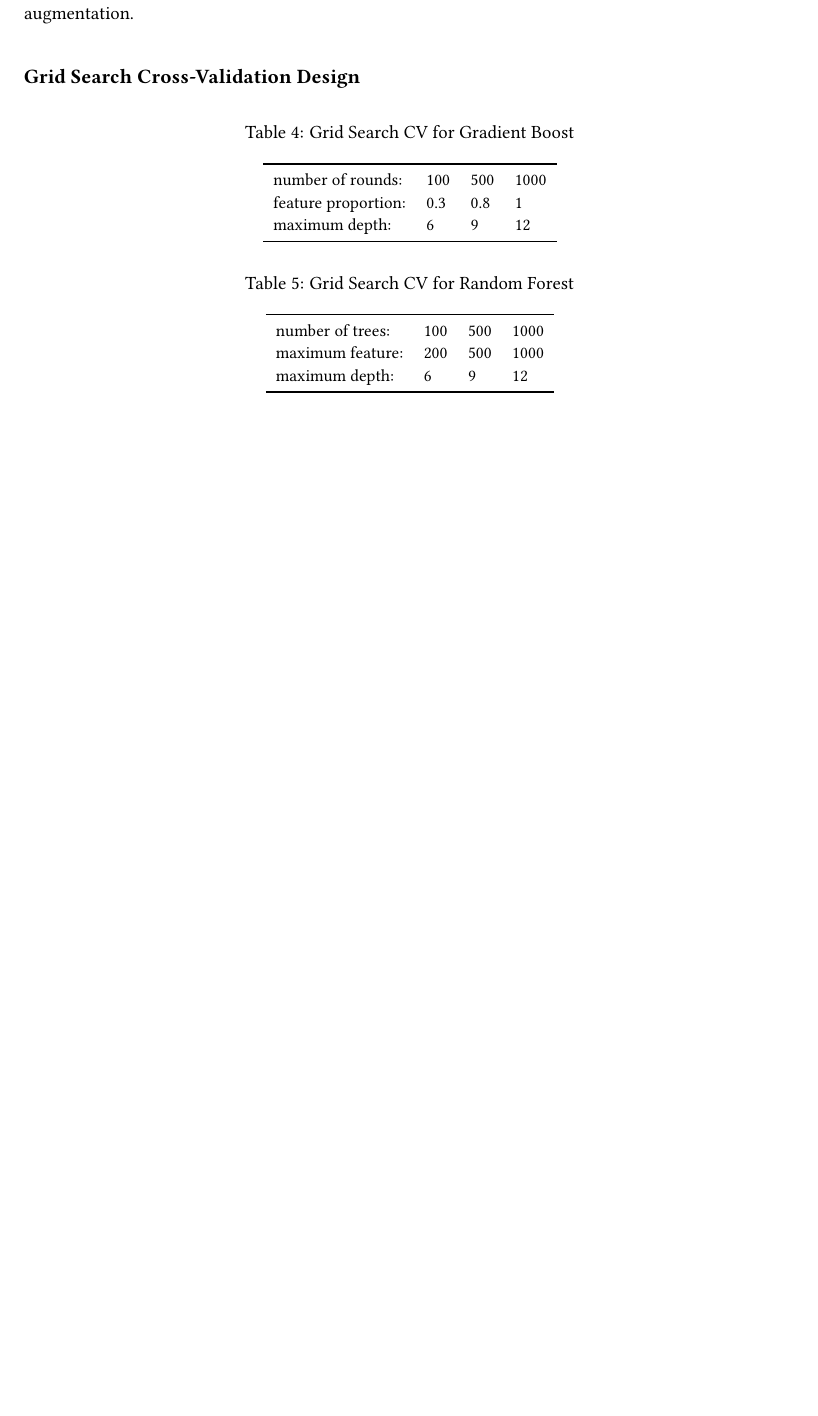
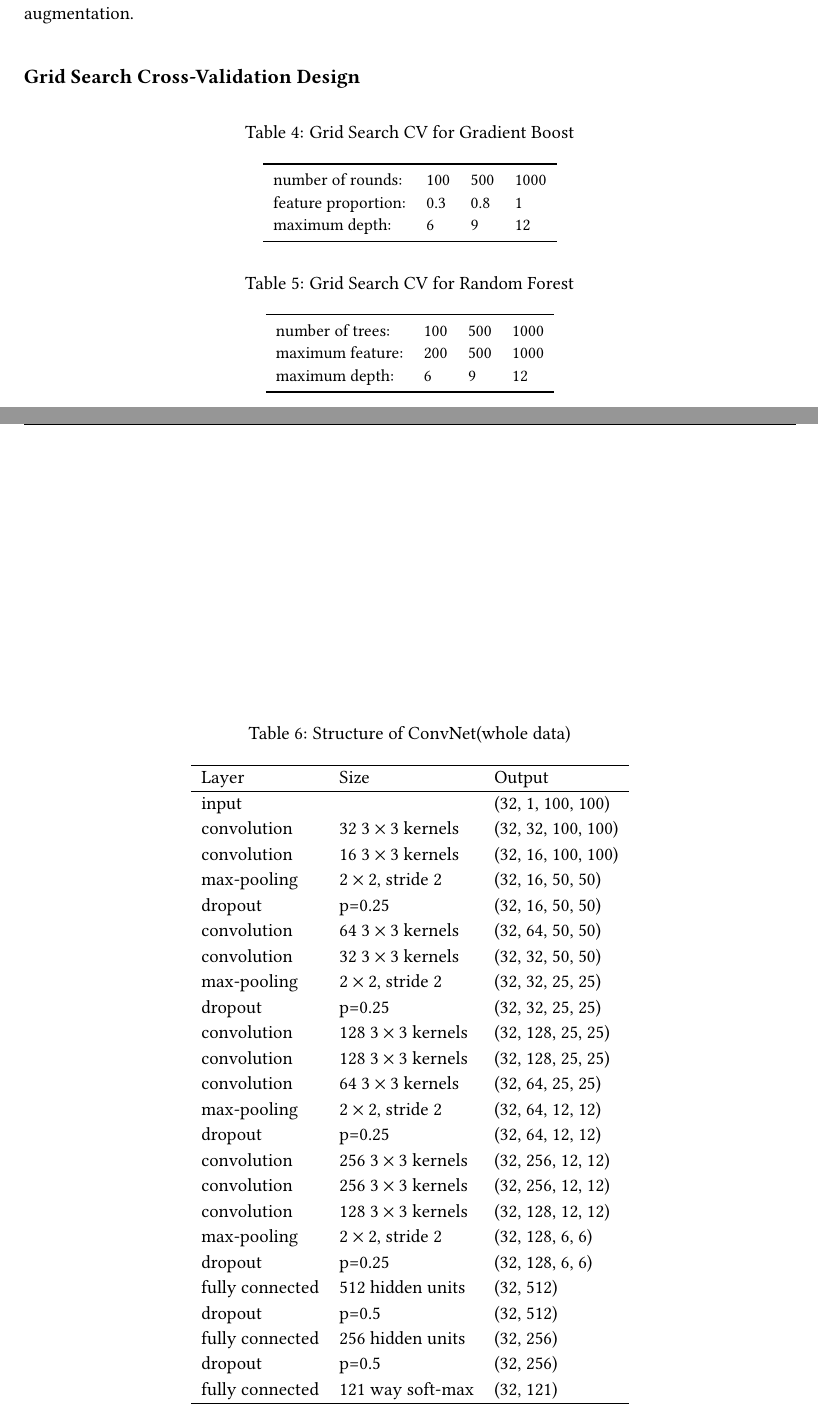
Before and after one commit to jingxiang-li/Machine-Learning, a LaTeX paper (Project/G19-project_report.tex): part of page 7 of 7 before the commit and two parts of pages 7 and 8 of 8 after it, the two joined at a grey line, cut so that both start at the same text, the shorter picture padded with empty space. Compiled offline with pdfLaTeX.

Commit message:
add a structure of ConvNet for whole dataset

```diff
--- a/Project/G19-project_report.tex
+++ b/Project/G19-project_report.tex
@@ -60,7 +60,7 @@
 \rhead{ConvNet for Image Classification}
 \cfoot{\thepage}
 
-\newcommand{\hmwkTitle}{Convolution Neural Network for Image Classificatoin in the Study of Plankton Classification}
+\newcommand{\hmwkTitle}{Convolution Neural Network for Image Classificatoin\\in the Study of Plankton Classification}
 \newcommand{\hmwkAuthorName}{Xihuan Zeng, Rihan Chen and Jingxiang Li (G19)}
 
 \setlength\headheight{15pt}
@@ -253,4 +253,39 @@ maximum depth:    & 6   & 9   & 12  \\
 \end{tabular}
 \end{table}
 
+
+\begin{table}[ht]
+\centering
+\caption{Structure of ConvNet(whole data)}
+\begin{tabular}{lll}
+\hline
+Layer           & Size             & Output             \\ \hline
+input           &                  & (32, 1, 100, 100)  \\
+convolution     & 32 $3 \times 3$ kernels   & (32, 32, 100, 100) \\
+convolution     & 16 $3 \times 3$ kernels   & (32, 16, 100, 100) \\
+max-pooling     & $2 \times 2$, stride 2    & (32, 16, 50, 50)   \\
+dropout         & p=0.25           & (32, 16, 50, 50)   \\
+convolution     & 64 $3 \times 3$ kernels   & (32, 64, 50, 50)   \\
+convolution     & 32 $3 \times 3$ kernels   & (32, 32, 50, 50)   \\
+max-pooling     & $2 \times 2$, stride 2    & (32, 32, 25, 25)   \\
+dropout         & p=0.25           & (32, 32, 25, 25)   \\
+convolution     & 128 $3 \times 3$ kernels  & (32, 128, 25, 25)  \\
+convolution     & 128 $3 \times 3$ kernels  & (32, 128, 25, 25)  \\
+convolution     & 64 $3 \times 3$ kernels   & (32, 64, 25, 25)   \\
+max-pooling     & $2 \times 2$, stride 2    & (32, 64, 12, 12)   \\
+dropout         & p=0.25           & (32, 64, 12, 12)   \\
+convolution     & 256 $3 \times 3$ kernels  & (32, 256, 12, 12)  \\
+convolution     & 256 $3 \times 3$ kernels  & (32, 256, 12, 12)   \\
+convolution     & 128 $3 \times 3$ kernels  & (32, 128, 12, 12)  \\
+max-pooling     & $2 \times 2$, stride 2    & (32, 128, 6, 6)    \\
+dropout         & p=0.25           & (32, 128, 6, 6)    \\
+fully connected & 512 hidden units & (32, 512)          \\
+dropout         & p=0.5            & (32, 512)          \\
+fully connected & 256 hidden units & (32, 256)          \\
+dropout         & p=0.5            & (32, 256)          \\
+fully connected & 121 way soft-max & (32, 121)          \\ \hline
+\end{tabular}
+\end{table}
+
+
 \end{document}
```
Also changed, not shown: Project/G19-project_report.pdf.
